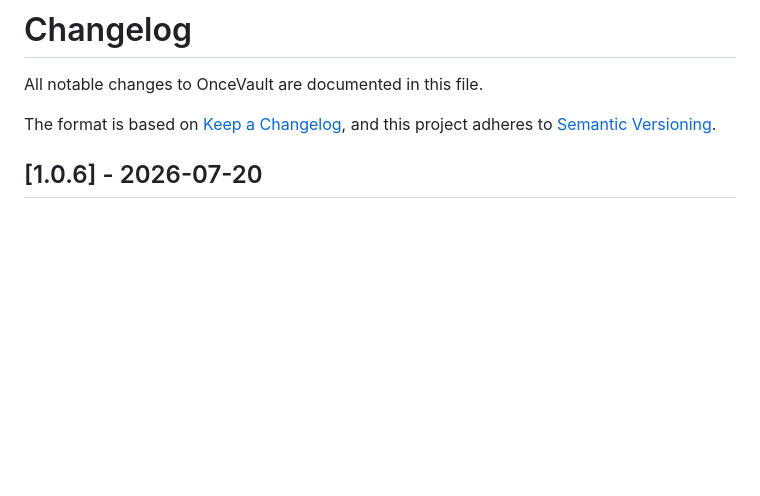
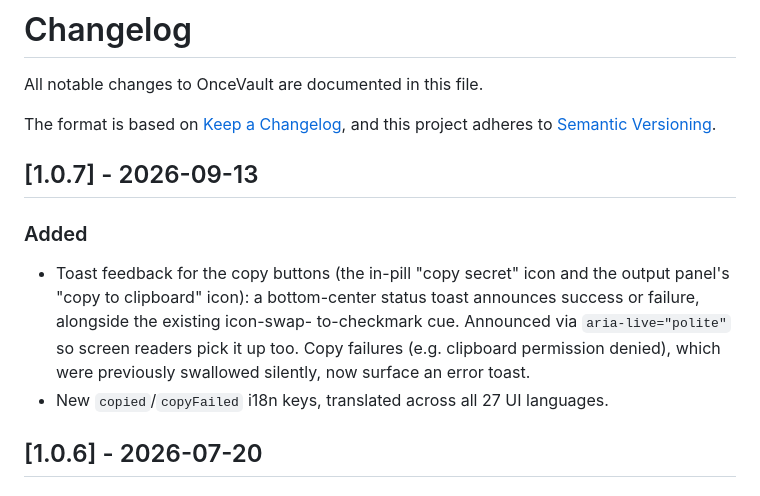
Before and after one commit to GuentherMair/OnceVault, a Markdown page: CHANGELOG.md, the part around the change. Drawn GitHub-style; blank space fills up the shorter version.

Commit message:
Bump changelog to v1.0.7 (v1.0.7)
Document the copy-to-clipboard toast feedback added in the previous
commit.

Co-Authored-By: Claude Sonnet 5 <noreply@anthropic.com>
Claude-Session: https://claude.ai/code/session_01NRmniMRWEphHDJpcGGasyk

```diff
--- a/CHANGELOG.md
+++ b/CHANGELOG.md
@@ -4,6 +4,19 @@ All notable changes to OnceVault are documented in this file.
 
 The format is based on [Keep a Changelog](https://keepachangelog.com/en/1.1.0/),
 and this project adheres to [Semantic Versioning](https://semver.org/spec/v2.0.0.html).
+
+## [1.0.7] - 2026-09-13
+
+### Added
+
+- Toast feedback for the copy buttons (the in-pill "copy secret" icon and
+  the output panel's "copy to clipboard" icon): a bottom-center status
+  toast announces success or failure, alongside the existing icon-swap-
+  to-checkmark cue. Announced via `aria-live="polite"` so screen readers
+  pick it up too. Copy failures (e.g. clipboard permission denied), which
+  were previously swallowed silently, now surface an error toast.
+- New `copied`/`copyFailed` i18n keys, translated across all 27 UI
+  languages.
 
 ## [1.0.6] - 2026-07-20
 
```
